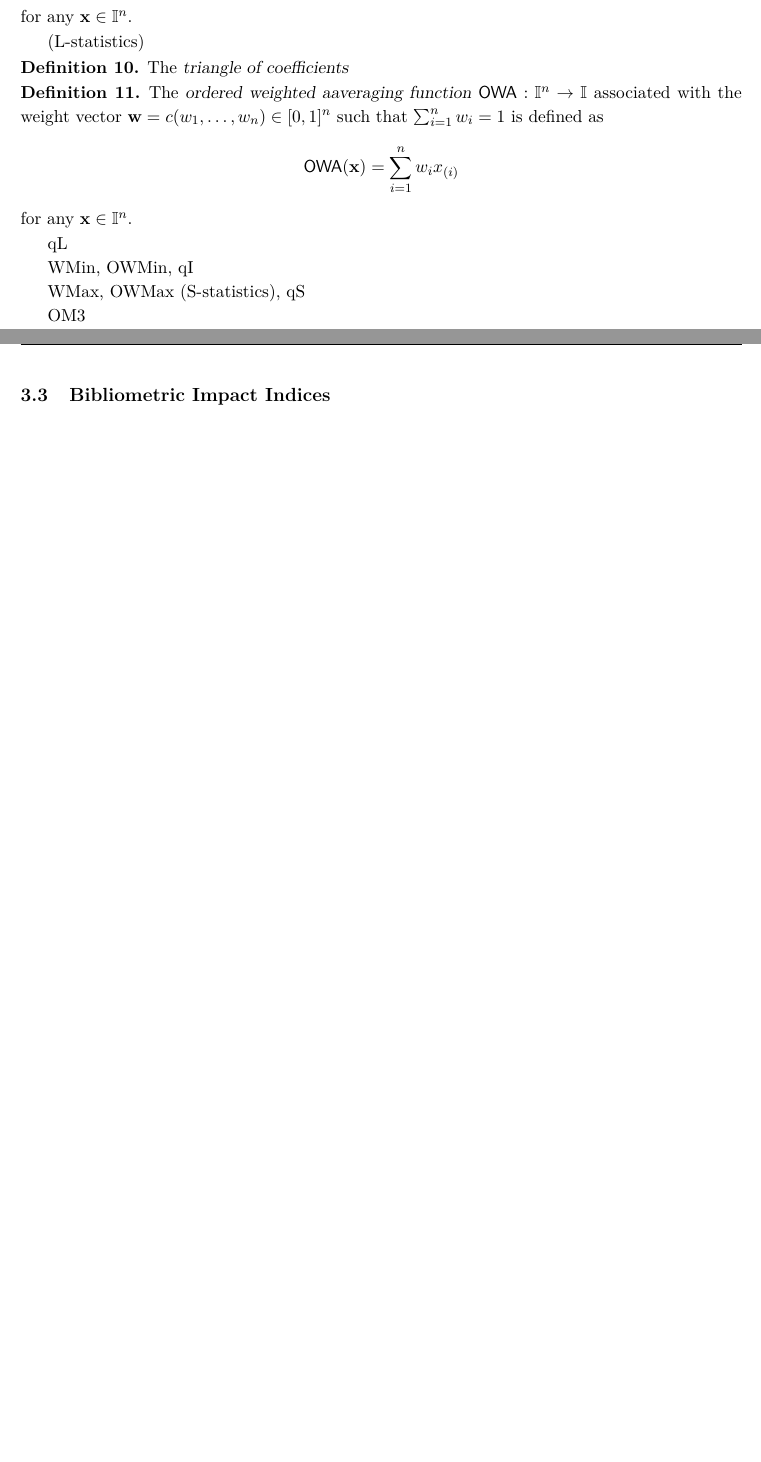
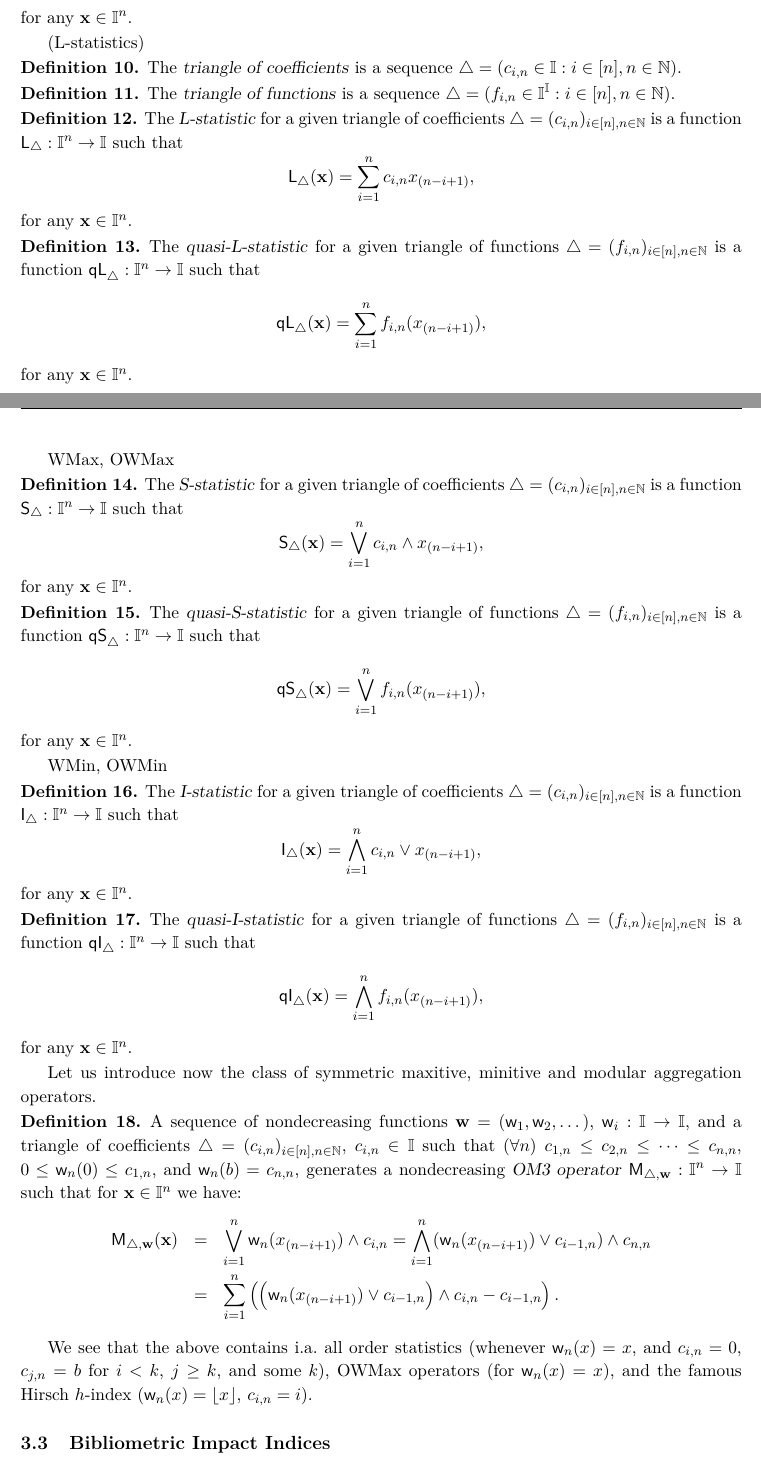
Before and after one commit to gagolews/agop, a LaTeX document (devel/vignette-Tutorial/agop-Tutorial.tex): two parts of pages 5 and 6 of 14 before the commit and two parts of pages 5 and 6 of 15 after it, joined at a grey line, cut so that both start at the same text, the shorter picture padded with empty space. Compiled offline with pdfLaTeX.

Commit message:
Basic definitions part II

```diff
--- a/devel/vignette-Tutorial/agop-Tutorial.tex
+++ b/devel/vignette-Tutorial/agop-Tutorial.tex
@@ -663,26 +673,91 @@ $\sum_{i=1}^{n}w_{i}=1$ is defined as
 
  (L-statistics)
 \begin{definition}
-The \emph{triangle of coefficients}
-\end{definition}
-
-\begin{definition}
-The \emph{ordered weighted aaveraging function} $\func{OWA}: \IvalPow{n}\to\Ival$ associated
-with the weight vector $\vect{w}=c(w_{1},\dots,w_{n})\in[0,1]^{n}$ such that
-$\sum_{i=1}^{n}w_{i}=1$ is defined as
+The \emph{triangle of coefficients} is a sequence $\triangle=(c_{i,n}\in\Ival: i\in [n], n\in\Naturals)$.
+\end{definition}
+
+\begin{definition}
+The \emph{triangle of functions} is a sequence $\triangle=(f_{i,n}\in\IvalPow{\Ival}: i\in [n], n\in\Naturals)$.
+\end{definition}
+
+\begin{definition}
+The \emph{L-statistic} for a given triangle of coefficients $\triangle=(c_{i,n})_{ i\in [n],n\in\Naturals}$
+is a function $\func{L}_{\triangle}:\IvalPow{n}\to\Ival$ such that
 \[
-\func{OWA}(\vect{x})=\sum_{i=1}^{n}w_{i}x_{(i)}
+\func{L}_{\triangle}(\vect{x})=\sum_{i=1}^{n}c_{i,n}x_{(n-i+1)},
 \] for any $\vect{x}\in\IvalPow{n}$.
 \end{definition}
 
-
-qL
-
-WMin, OWMin, qI
-
-WMax, OWMax (S-statistics), qS
-
-OM3
+\begin{definition}
+The \emph{quasi-L-statistic} for a given triangle of functions $\triangle=(f_{i,n})_{ i\in [n],n\in\Naturals}$
+is a function $\func{qL}_{\triangle}:\IvalPow{n}\to\Ival$ such that
+\[
+\func{qL}_{\triangle}(\vect{x})=\sum_{i=1}^{n}f_{i,n}(x_{(n-i+1)}),
+\] for any $\vect{x}\in\IvalPow{n}$.
+\end{definition}
+
+WMax, OWMax
+
+\begin{definition}
+The \emph{S-statistic} for a given triangle of coefficients $\triangle=(c_{i,n})_{ i\in [n],n\in\Naturals}$
+is a function $\func{S}_{\triangle}:\IvalPow{n}\to\Ival$ such that
+\[
+\func{S}_{\triangle}(\vect{x})=\bigvee_{i=1}^{n}c_{i,n}\wedge x_{(n-i+1)},
+\] for any $\vect{x}\in\IvalPow{n}$.
+\end{definition}
+
+\begin{definition}
+The \emph{quasi-S-statistic} for a given triangle of functions $\triangle=(f_{i,n})_{ i\in [n],n\in\Naturals}$
+is a function $\func{qS}_{\triangle}:\IvalPow{n}\to\Ival$ such that
+\[
+\func{qS}_{\triangle}(\vect{x})=\bigvee_{i=1}^{n}f_{i,n}(x_{(n-i+1)}),
+\] for any $\vect{x}\in\IvalPow{n}$.
+\end{definition}
+
+
+WMin, OWMin
+
+\begin{definition}
+The \emph{I-statistic} for a given triangle of coefficients $\triangle=(c_{i,n})_{ i\in [n],n\in\Naturals}$
+is a function $\func{I}_{\triangle}:\IvalPow{n}\to\Ival$ such that
+\[
+\func{I}_{\triangle}(\vect{x})=\bigwedge_{i=1}^{n}c_{i,n}\vee x_{(n-i+1)},
+\] for any $\vect{x}\in\IvalPow{n}$.
+\end{definition}
+
+\begin{definition}
+The \emph{quasi-I-statistic} for a given triangle of functions $\triangle=(f_{i,n})_{ i\in [n],n\in\Naturals}$
+is a function $\func{qI}_{\triangle}:\IvalPow{n}\to\Ival$ such that
+\[
+\func{qI}_{\triangle}(\vect{x})=\bigwedge_{i=1}^{n}f_{i,n}(x_{(n-i+1)}),
+\] for any $\vect{x}\in\IvalPow{n}$.
+\end{definition}
+
+Let us introduce now the class of symmetric maxitive, minitive and modular aggregation operators.
+
+\begin{definition}
+A sequence of nondecreasing functions $\vect{w}=(\func{w}_1,\func{w}_2,\dots)$,
+$\func{w}_i :\Ival\to\Ival$,
+ and a triangle of coefficients
+ $\triangle=(c_{i,n})_{i\in[n],n\in\Naturals}$, $c_{i,n}\in\Ival$
+ such that $(\forall n)$ $c_{1,n}\le c_{2,n}\le \dots \le c_{n,n}$,
+ $0\le\func{w}_n(0)\le c_{1,n}$, and
+ $\func{w}_n(b)=c_{n,n}$,
+ generates a nondecreasing \emph{OM3 operator} $\func{M}_{\triangle,\vect{w}}:\IvalPow{n}\to\Ival$
+ such that for $\vect{x}\in\IvalPow{n}$ we have:
+\begin{eqnarray*}
+\func{M}_{\triangle,\vect{w}}(\mathbf{x})&=&\bigvee_{i=1}^n
+\func{w}_n(x_{(n-i+1)})\wedge c_{i,n} =  \bigwedge_{i=1}^n (\func{w}_n(x_{(n-i+1)}) \vee c_{i-1,n}) \wedge c_{n,n}\\
+&=& \sum_{i=1}^n \left(\left(\func{w}_n(x_{(n-i+1)})\vee c_{i-1,n}\right) \wedge
+c_{i,n} - c_{i-1,n}\right).
+\end{eqnarray*}
+\end{definition}
+
+We see that the above contains i.a.~all
+order statistics (whenever $\func{w}_n(x)=x$,
+and $c_{i,n}=0$, $c_{j,n}=b$ for $i< k$, $j\ge k$, and some $k$),
+OWMax operators (for $\func{w}_n(x)=x$),
+and the famous Hirsch $h$-index ($\func{w}_n(x)=\lfloor x\rfloor$, $c_{i,n}=i$).
 
 
 \subsection{Bibliometric Impact Indices}
```
Also changed, not shown: devel/vignette-Tutorial/agop-Tutorial.pdf, devel/vignette-Tutorial/agop-Tutorial.tex (52 more changed lines), 1 other file.
